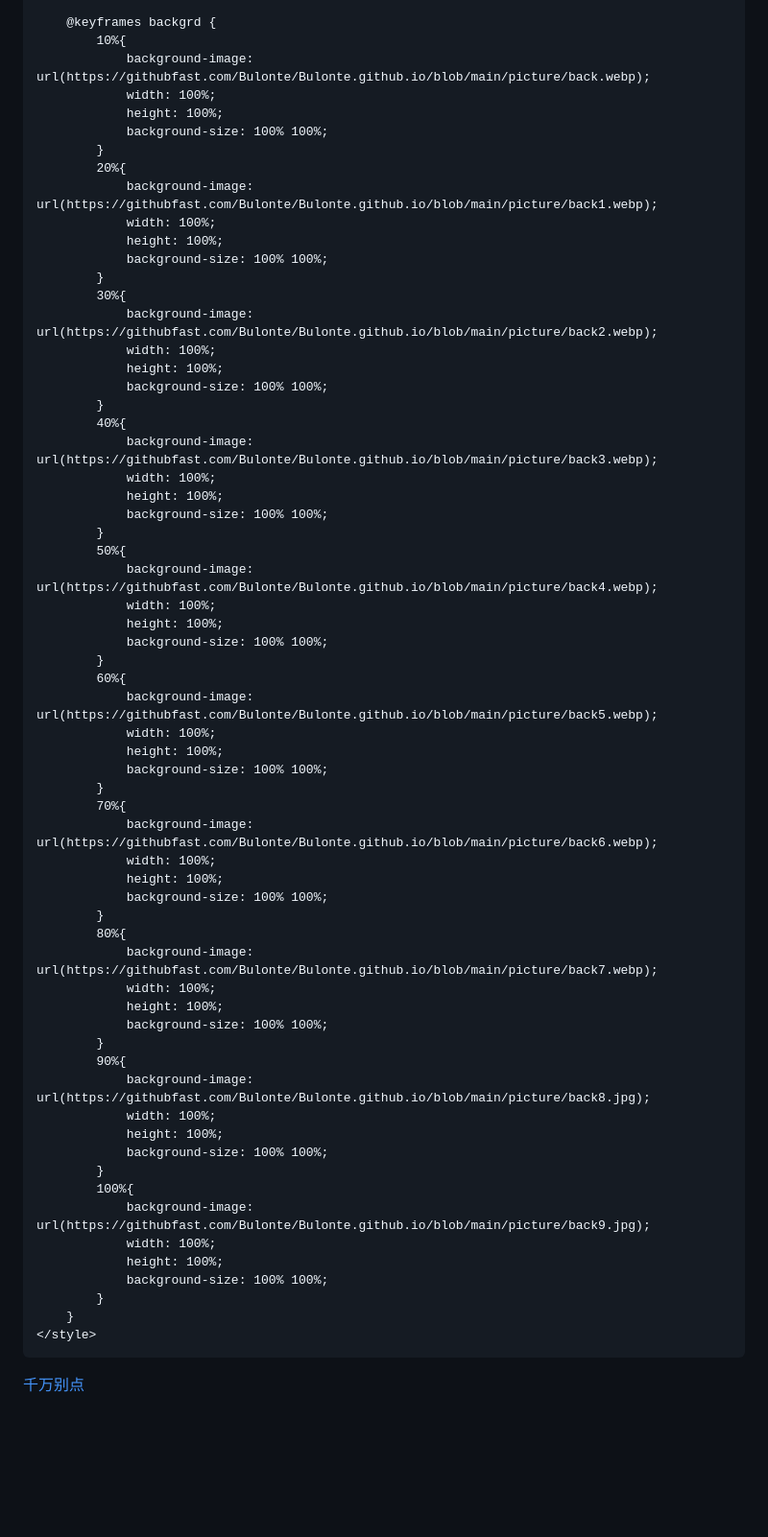
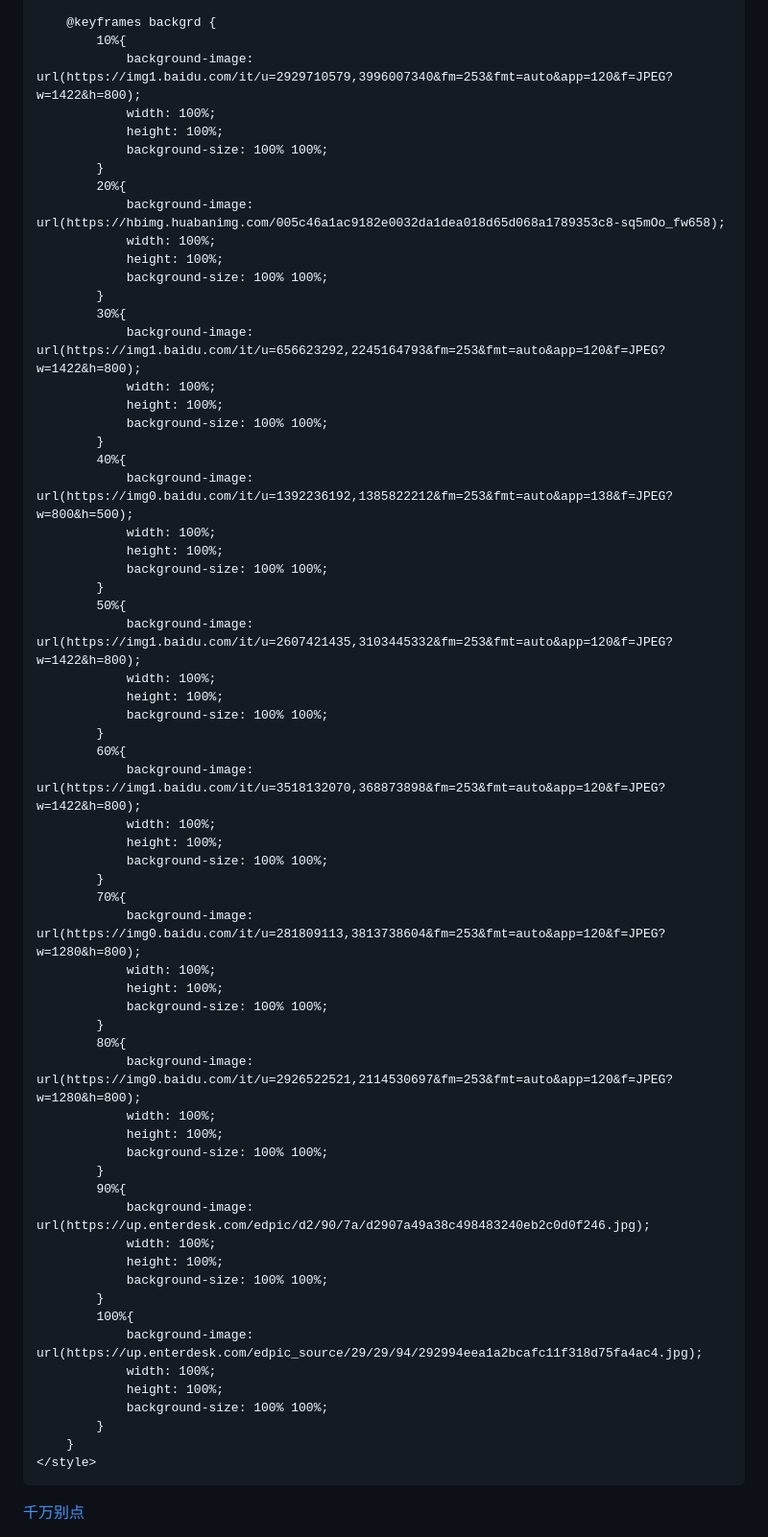
Before and after one commit to Bulonte/Bulonte.github.io, a Markdown page: README.md, the part around the change. Shown: that part at 96% size. GitHub-like rendering; blank space fills up the shorter version.

```diff
--- a/README.md
+++ b/README.md
@@ -43,61 +43,61 @@
 
         @keyframes backgrd {
             10%{
-                background-image: url(https://githubfast.com/Bulonte/Bulonte.github.io/blob/main/picture/back.webp);
+                background-image: url(https://img1.baidu.com/it/u=2929710579,3996007340&fm=253&fmt=auto&app=120&f=JPEG?w=1422&h=800);
                 width: 100%;
                 height: 100%;
                 background-size: 100% 100%;
             }
             20%{
-                background-image: url(https://githubfast.com/Bulonte/Bulonte.github.io/blob/main/picture/back1.webp);
+                background-image: url(https://hbimg.huabanimg.com/005c46a1ac9182e0032da1dea018d65d068a1789353c8-sq5mOo_fw658);
                 width: 100%;
                 height: 100%;
                 background-size: 100% 100%;
             }
             30%{
-                background-image: url(https://githubfast.com/Bulonte/Bulonte.github.io/blob/main/picture/back2.webp);
+                background-image: url(https://img1.baidu.com/it/u=656623292,2245164793&fm=253&fmt=auto&app=120&f=JPEG?w=1422&h=800);
                 width: 100%;
                 height: 100%;
                 background-size: 100% 100%;
             }
             40%{
-                background-image: url(https://githubfast.com/Bulonte/Bulonte.github.io/blob/main/picture/back3.webp);
+                background-image: url(https://img0.baidu.com/it/u=1392236192,1385822212&fm=253&fmt=auto&app=138&f=JPEG?w=800&h=500);
                 width: 100%;
                 height: 100%;
                 background-size: 100% 100%;
             }
             50%{
-                background-image: url(https://githubfast.com/Bulonte/Bulonte.github.io/blob/main/picture/back4.webp);
+                background-image: url(https://img1.baidu.com/it/u=2607421435,3103445332&fm=253&fmt=auto&app=120&f=JPEG?w=1422&h=800);
                 width: 100%;
                 height: 100%;
                 background-size: 100% 100%;
             }
             60%{
-                background-image: url(https://githubfast.com/Bulonte/Bulonte.github.io/blob/main/picture/back5.webp);
+                background-image: url(https://img1.baidu.com/it/u=3518132070,368873898&fm=253&fmt=auto&app=120&f=JPEG?w=1422&h=800);
                 width: 100%;
                 height: 100%;
                 background-size: 100% 100%;
             }
             70%{
-                background-image: url(https://githubfast.com/Bulonte/Bulonte.github.io/blob/main/picture/back6.webp);
+                background-image: url(https://img0.baidu.com/it/u=281809113,3813738604&fm=253&fmt=auto&app=120&f=JPEG?w=1280&h=800);
                 width: 100%;
                 height: 100%;
                 background-size: 100% 100%;
             }
             80%{
-                background-image: url(https://githubfast.com/Bulonte/Bulonte.github.io/blob/main/picture/back7.webp);
+                background-image: url(https://img0.baidu.com/it/u=2926522521,2114530697&fm=253&fmt=auto&app=120&f=JPEG?w=1280&h=800);
                 width: 100%;
                 height: 100%;
                 background-size: 100% 100%;
             }
             90%{
-                background-image: url(https://githubfast.com/Bulonte/Bulonte.github.io/blob/main/picture/back8.jpg);
+                background-image: url(https://up.enterdesk.com/edpic/d2/90/7a/d2907a49a38c498483240eb2c0d0f246.jpg);
                 width: 100%;
                 height: 100%;
                 background-size: 100% 100%;
             }
             100%{
-                background-image: url(https://githubfast.com/Bulonte/Bulonte.github.io/blob/main/picture/back9.jpg);
+                background-image: url(https://up.enterdesk.com/edpic_source/29/29/94/292994eea1a2bcafc11f318d75fa4ac4.jpg);
                 width: 100%;
                 height: 100%;
                 background-size: 100% 100%;
@@ -116,7 +116,7 @@
         alert("嗯...无法访问此页面 花了太长时间进行响应")
         alert("404 Not Found")
         alert("您访问的页面不存在")
-        alert("您的网络未连接，请检查互联网后重试")
+        alert("您的网络未连接，请检查互联网后重试?")
         alert("该站点存在风险，您确定要继续访问吗？")
     </script>
 </body>
```
